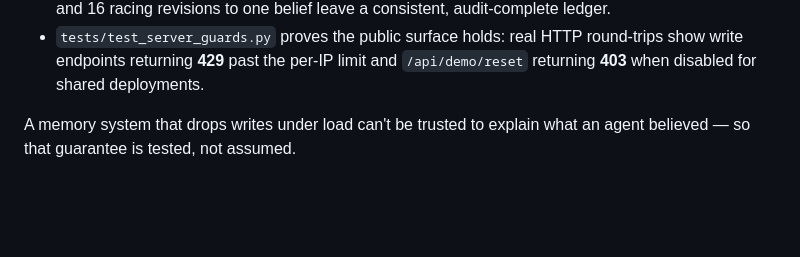
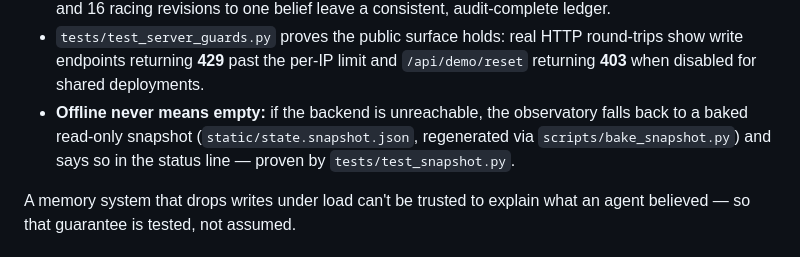
Before and after one commit to Lancimoun/engram, a Markdown page: README.md, the part around the change. Drawn GitHub-style; blank space fills up the shorter version.

Commit message:
docs: document the offline snapshot fallback in the reliability section
Co-Authored-By: Claude Fable 5 <noreply@anthropic.com>

```diff
--- a/README.md
+++ b/README.md
@@ -126,6 +126,10 @@ so belief writes can land concurrently. The ledger defends against that:
 - `tests/test_server_guards.py` proves the public surface holds: real HTTP
   round-trips show write endpoints returning **429** past the per-IP limit and
   `/api/demo/reset` returning **403** when disabled for shared deployments.
+- **Offline never means empty:** if the backend is unreachable, the observatory
+  falls back to a baked read-only snapshot (`static/state.snapshot.json`,
+  regenerated via `scripts/bake_snapshot.py`) and says so in the status line —
+  proven by `tests/test_snapshot.py`.
 
 A memory system that drops writes under load can't be trusted to explain what an
 agent believed — so that guarantee is tested, not assumed.
```
